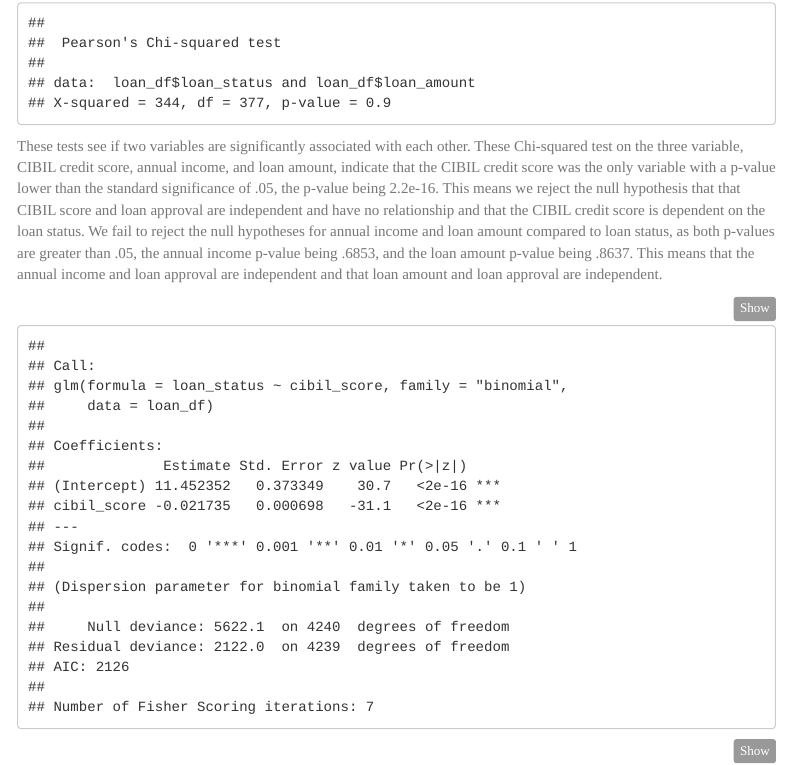
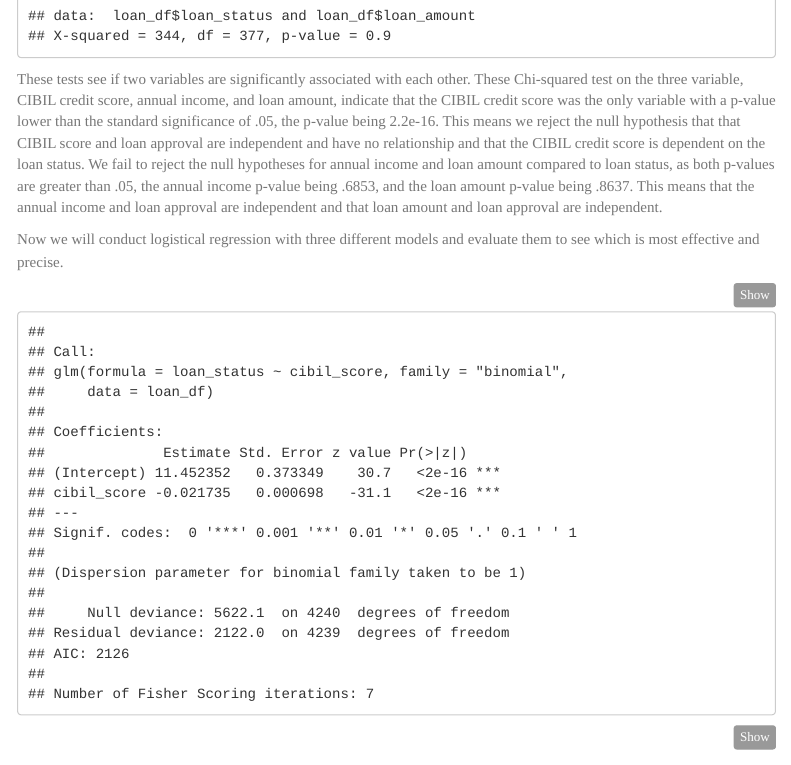
Before and after one commit to daniasalman6/Loan-Approval, an R Markdown document (main.rmd): the page in a window 1100 px wide, from 14890 px down before the commit and from 14960 px down after it. Rendered offline with R 4.5, knitr and Pandoc, with nearby package versions; code that draws random numbers runs with fixed seeds of ours; some code elsewhere in the file could not run offline; menus at the side of the page are left out.

Commit message:
Update main.rmd

````diff
--- a/main.rmd
+++ b/main.rmd
@@ -791,6 +791,8 @@ chisq.test(loan_df$loan_status, loan_df$loan_amount)
 
 These tests see if two variables are significantly associated with each other. These Chi-squared test on the three variable, CIBIL credit score, annual income, and loan amount, indicate that the CIBIL credit score was the only variable with a  p-value lower than the standard significance of .05, the p-value being 2.2e-16. This means we reject the null hypothesis that that CIBIL score and loan approval are independent and have no relationship and that the CIBIL credit score is dependent on the loan status.  We fail to reject the null hypotheses for annual income and loan amount compared to loan status, as both p-values are greater than .05, the annual income p-value being .6853, and the loan amount p-value being .8637. This means that the annual income and loan approval are independent and that loan amount and loan approval are independent.
 
+Now we will conduct logistical regression with three different models and evaluate them to see which is most effective and precise.
+
 ```{r}
 library(regclass)
 library(ResourceSelection)
````
